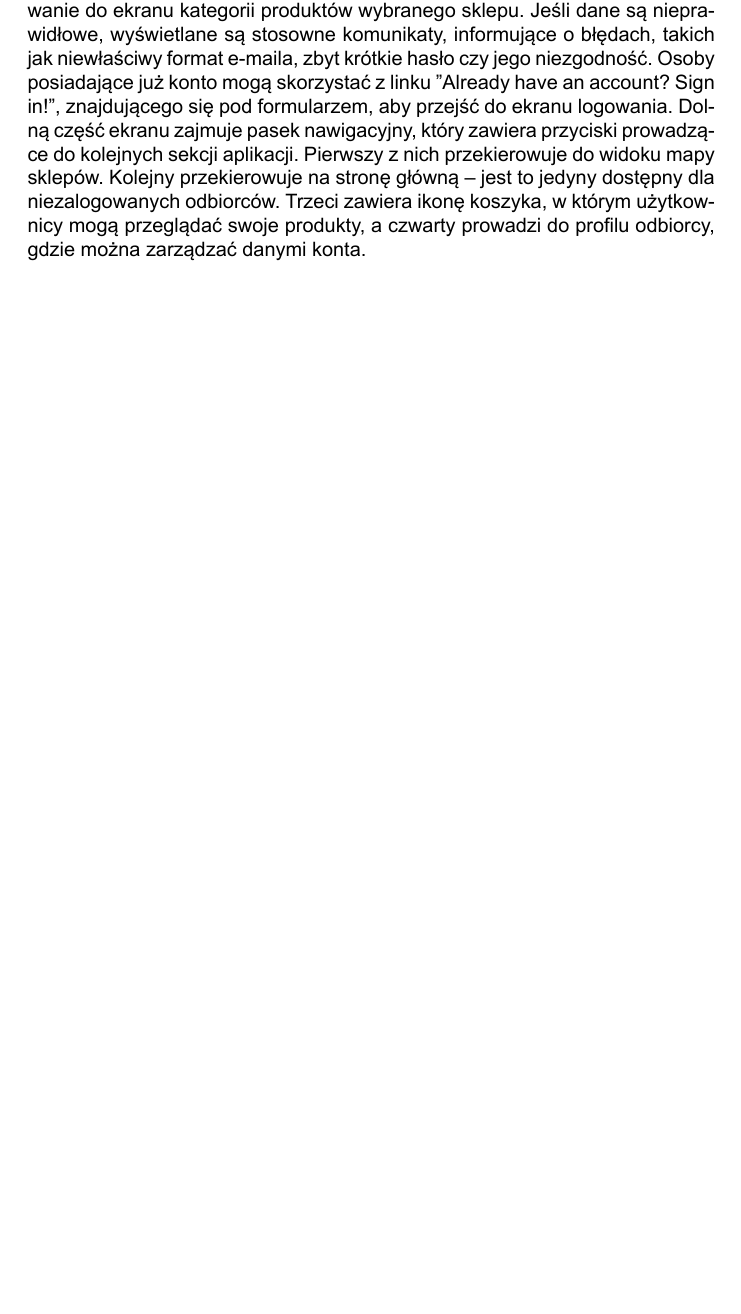
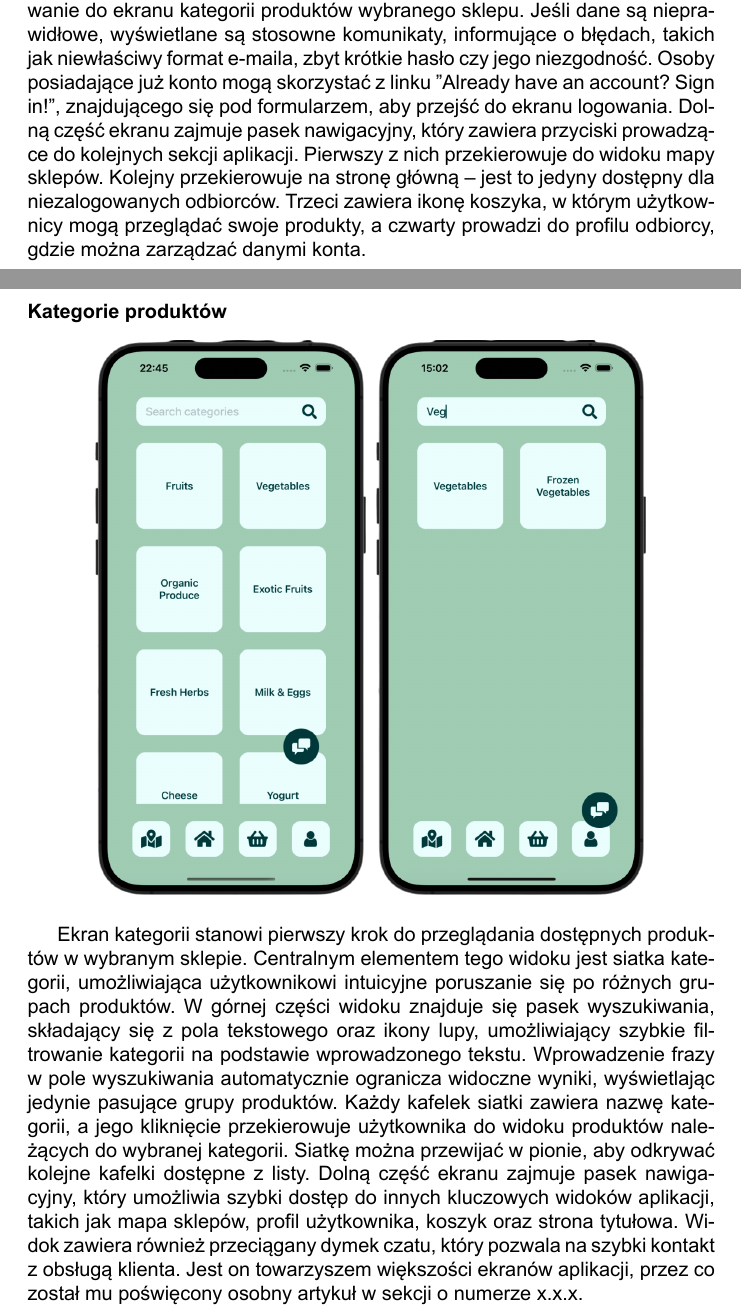
Before and after one commit to danielewiczmaciej/shopper_engineering_thesis, a LaTeX document (main.tex, which reads chapters/4_opis_rozwiazania.tex): part of page 16 of 25 before the commit and two parts of pages 16 and 17 of 29 after it, the two joined at a grey line, cut so that both start at the same text, the shorter picture padded with empty space. The pictures show the PDF file main.pdf that the author committed with the source.

Commit message:
Added interface description for most pages

```diff
--- a/chapters/4_opis_rozwiazania.tex
+++ b/chapters/4_opis_rozwiazania.tex
@@ -133,3 +133,21 @@ Ekran rejestracji umożliwia nowym odbiorcom założenie konta, co jest niezbęd
 
 Po wypełnieniu formularza, należy wcisnąć guzik "Register", po którym odbywa się walidacja danych. W przypadku spełnienia warunków wpisanych pól, nowy użytkownik, wraz z koszykiem jest rejestrowany w bazie danych. Po zakończeniu rejestracji następuje automatyczne zalogowanie, a imię oraz ID są zapisywane w lokalnej pamięci urządzenia, w bezpieczny sposób, aby dane nie trafiły w niepowołane ręce. Pozwala to na sprawne obslużenie mechanizmu sesji oraz dostępu do koszyka jego właściciela. Następnie następuje przekierowanie do ekranu kategorii produktów wybranego sklepu. Jeśli dane są nieprawidłowe, wyświetlane są stosowne komunikaty, informujące o błędach, takich jak niewłaściwy format e-maila, zbyt krótkie hasło czy jego niezgodność. Osoby posiadające już konto mogą skorzystać z linku "Already have an account? Sign in!", znajdującego się pod formularzem, aby przejść do ekranu logowania. Dolną część ekranu zajmuje pasek nawigacyjny, który zawiera przyciski prowadzące do kolejnych sekcji aplikacji. Pierwszy z nich przekierowuje do widoku mapy sklepów. Kolejny przekierowuje na stronę główną – jest to jedyny dostępny dla niezalogowanych odbiorców. Trzeci zawiera ikonę koszyka, w którym użytkownicy mogą przeglądać swoje produkty, a czwarty prowadzi do profilu odbiorcy, gdzie można zarządzać danymi konta.
 
+\subsubsection{Kategorie produktów}
+\begin{center}
+    \includegraphics[width=0.4\textwidth]{images/front/categories_page.png}
+    \includegraphics[width=0.4\textwidth]{images/front/categories_filtered.png}
+\end{center}
+
+Ekran kategorii stanowi pierwszy krok do przeglądania dostępnych produktów w wybranym sklepie. Centralnym elementem tego widoku jest siatka kategorii, umożliwiająca użytkownikowi intuicyjne poruszanie się po różnych grupach produktów. W górnej części widoku znajduje się pasek wyszukiwania, składający się z pola tekstowego oraz ikony lupy, umożliwiający szybkie filtrowanie kategorii na podstawie wprowadzonego tekstu. Wprowadzenie frazy w pole wyszukiwania automatycznie ogranicza widoczne wyniki, wyświetlając jedynie pasujące grupy produktów. Każdy kafelek siatki zawiera nazwę kategorii, a jego kliknięcie przekierowuje użytkownika do widoku produktów należących do wybranej kategorii. Siatkę można przewijać w pionie, aby odkrywać kolejne kafelki dostępne z listy. Dolną część ekranu zajmuje pasek nawigacyjny, który umożliwia szybki dostęp do innych kluczowych widoków aplikacji, takich jak mapa sklepów, profil użytkownika, koszyk oraz strona tytułowa. Widok zawiera również przeciągany dymek czatu, który pozwala na szybki kontakt z obsługą klienta. Jest on towarzyszem większości ekranów aplikacji, przez co został mu poświęcony osobny artykuł w sekcji o numerze x.x.x.
+
+\subsubsection{Koszyk użytkownika}
+\begin{center}
+    \includegraphics[width=0.4\textwidth]{images/front/products_page.png}
+\end{center}
+
+Ekran produktów pozwala użytkownikowi na przeglądanie i dodawanie do koszyka artykułów należących do wybranej kategorii. Na samej górze widoku znajduje się pasek wyszukiwania, umożliwiający szybkie filtrowanie produktów po ich nazwie. Pasek zawiera pole tekstowe oraz ikonę lupy. Wprowadzenie tekstu w tym polu automatycznie zawęża widok, prezentując jedynie pasujące wyniki. Poniżej znajduje się przewijalna siatka produktów, w której każdy kafelek zawiera nazwę produktu, cenę oraz symbol jednostki miary. Dodatkowo dla każdego produktu dostępne są przyciski „+” i „–”, umożliwiające zwiększanie lub zmniejszanie ilości produktu, jaką użytkownik chce dodać do koszyka. Wartość wprowadzana przez kupującego jest automatycznie walidowana. Walidacja polega na sprawdzeniu, czy wprowadzony symbol jest liczbą całkowitą. Wartości mniejsze od zera nie są akceptowane. Pod każdym kafelkiem produktu znajduje się przycisk „Add”, który dodaje wybraną ilość artykułu do koszyka gościa. Po naciśnięciu przycisku aplikacja odpowiednio weryfikuje możliwość dokonania zakupu poprzez sprawdzenie ilości produktu w magazynie. W przypadku błędnych danych, takich jak ilość większa niż dostępna, użytkownik otrzymuje odpowiedni komunikat w postaci alertu. Dół ekranu zdobi pasek nawigacyjny, który umożliwia powrót do ekranu kategorii, sprawdzenie stanu koszyka, przejście do profilu użytkownika czy strony głównej.
+
+\begin{center}
+    \includegraphics[width=0.4\textwidth]{images/front/products_amount.png}
+    \includegraphics[width=0.4\textwidth]{images/front/products_added.png}
```
Also changed, not shown: images/front/cart_filtered.png (added), images/front/cart_page.png (added), images/front/categories_filtered.png (added), images/front/categories_page.png (added), images/front/products_added.png (added), images/front/products_amount.png (added), images/front/products_page.png (added), images/front/qr_empty.png (added), images/front/qr_page.png (added), main.pdf, chapters/4_opis_rozwiazania.tex (12 more changed lines), 3 other files.
